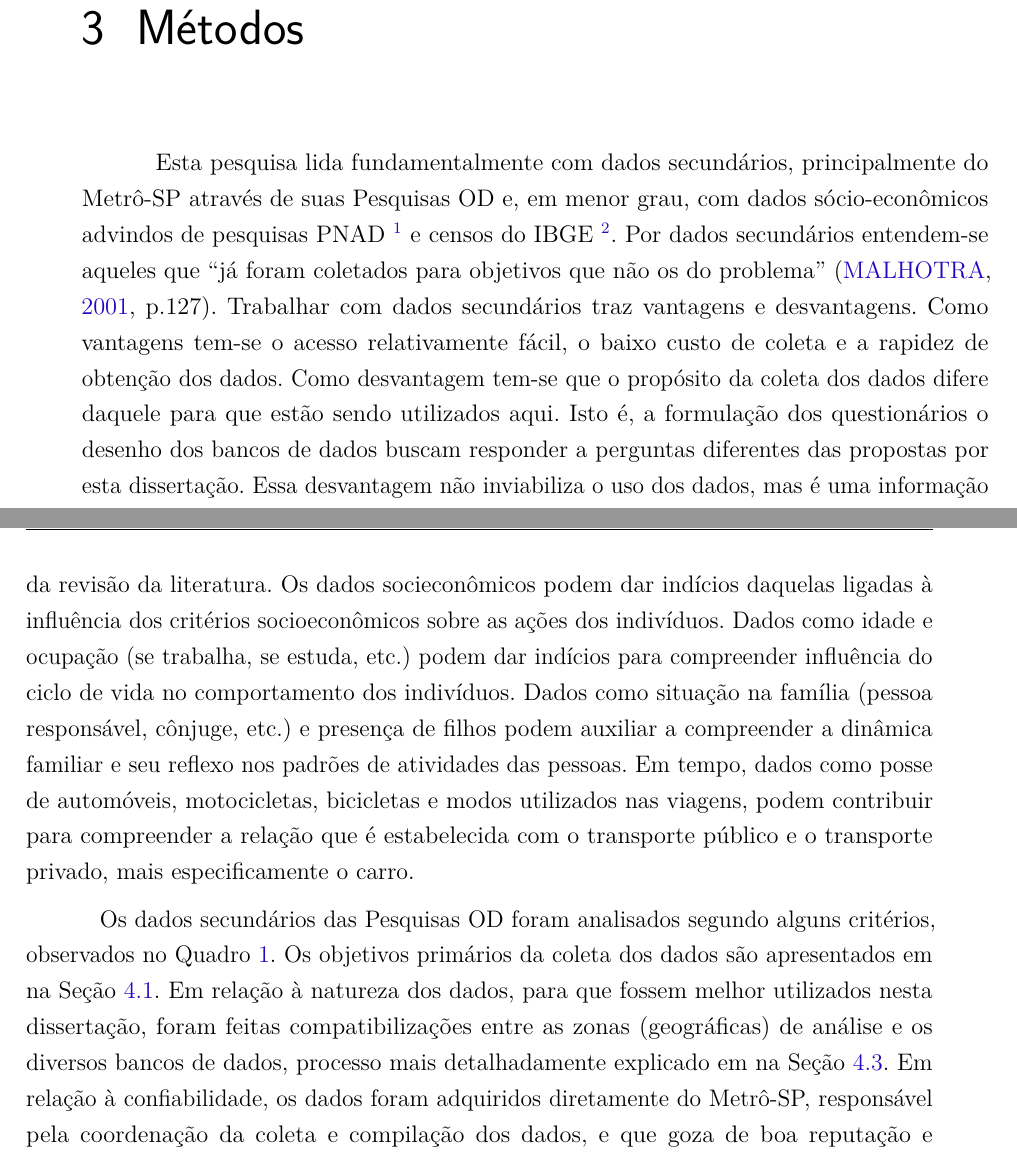
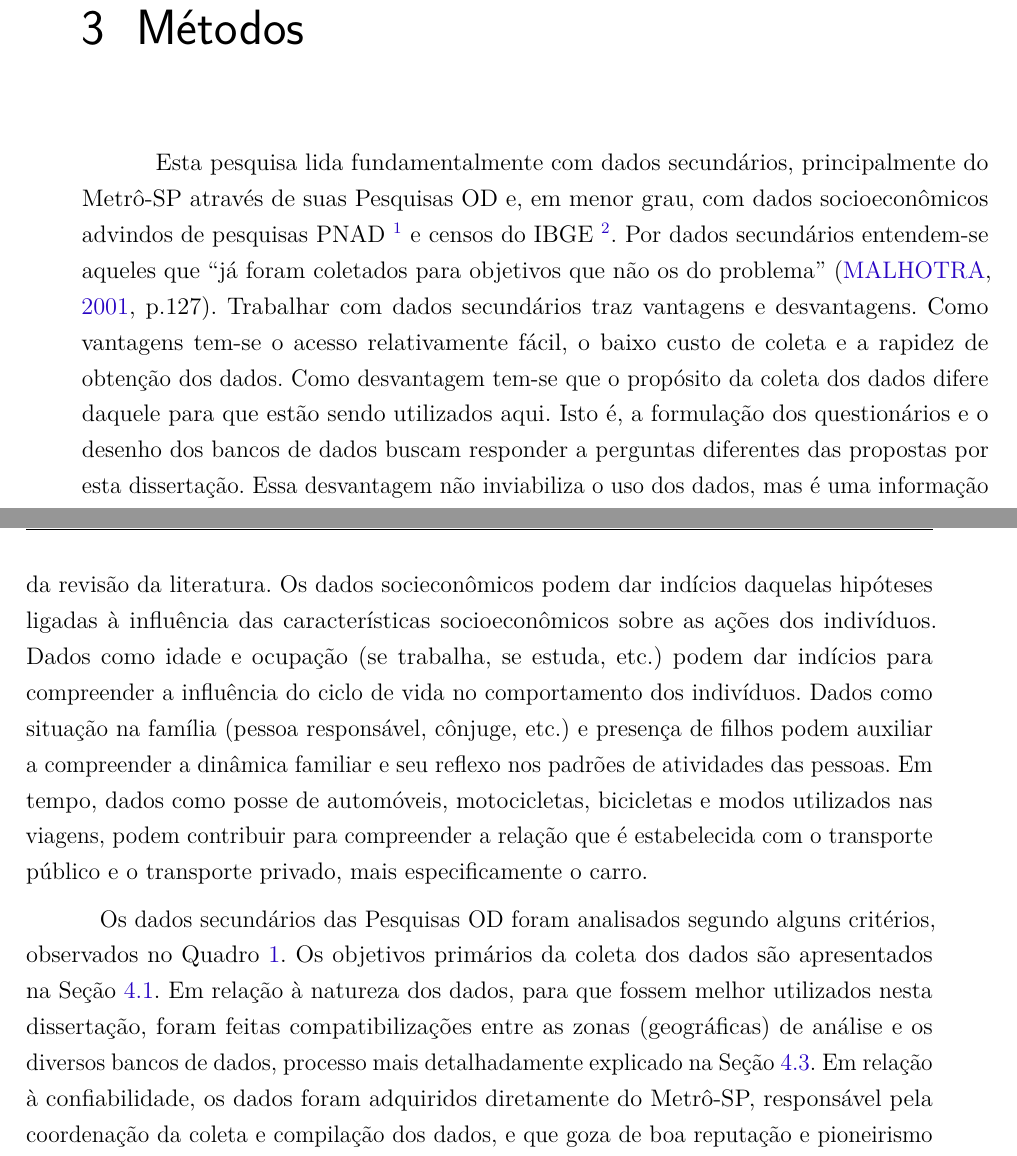
Before and after one commit to hsvab/mestrado-usp-texto, a LaTeX thesis (dissertacao.tex, which reads textos/metodo.tex): two parts of pages 65 and 66 of 119, joined at a grey line, cut so that both start at the same text. Compiled offline with pdfLaTeX.

Commit message:
Aplicando correções do Orlando no Capítulo de método

```diff
--- a/textos/metodo.tex
+++ b/textos/metodo.tex
@@ -5,10 +5,10 @@
 
 %constructo como sendo uma definição mental de uma ideia de pesquisa, estabelecida com base na teoria subjacente e/ou na experiência e na intuição do pesquisador
 
-Esta pesquisa lida fundamentalmente com dados secundários, principalmente do Metrô-SP através de suas Pesquisas OD e, em menor grau, com dados sócio-econômicos advindos de pesquisas PNAD
+Esta pesquisa lida fundamentalmente com dados secundários, principalmente do Metrô-SP através de suas Pesquisas OD e, em menor grau, com dados socioeconômicos advindos de pesquisas PNAD
 \footnote{A PNAD é a Pesquisa Nacional por Amostra de Domicílios, realizada bianualmente pelo IBGE (referência no mês de setembro) com objetivo de investigar características socioeconômicas da população. Fonte:\url{http://www.previdencia.gov.br/arquivos/office/3_081014-105206-595.pdf} Acesso em 20 de novembro de 2014} e censos do IBGE
 \footnote{O censo demográfico é uma pesquisa realizada decenalmente pelo IBGE com objetivo de caracterizar sociodemograficamente a população brasileira. O primeiro foi feito em 1872 e o último data de 2010. Fonte:\url{http://cod.ibge.gov.br/234lq} Acesso em 20 de novembro de 2014}.
-Por dados secundários entendem-se aqueles que ``já foram coletados para objetivos que não os do problema'' \cite[p.127]{MALHORTA2001}. Trabalhar com dados secundários traz vantagens e desvantagens. Como vantagens tem-se o acesso relativamente fácil, o baixo custo de coleta e a rapidez de obtenção dos dados. Como desvantagem tem-se que o propósito da coleta dos dados difere daquele para que estão sendo utilizados aqui. Isto é, a formulação dos questionários o desenho dos bancos de dados buscam responder a perguntas diferentes das propostas por esta dissertação.
+Por dados secundários entendem-se aqueles que ``já foram coletados para objetivos que não os do problema'' \cite[p.127]{MALHORTA2001}. Trabalhar com dados secundários traz vantagens e desvantagens. Como vantagens tem-se o acesso relativamente fácil, o baixo custo de coleta e a rapidez de obtenção dos dados. Como desvantagem tem-se que o propósito da coleta dos dados difere daquele para que estão sendo utilizados aqui. Isto é, a formulação dos questionários e o desenho dos bancos de dados buscam responder a perguntas diferentes das propostas por esta dissertação.
 Essa desvantagem não inviabiliza o uso dos dados, mas é uma informação que deve estar em mente ao manipulá-los e analisá-los. \citeauthoronline{MALHORTA2001} (\citeyear{MALHORTA2001}, p.128) indica que os dados secundários podem auxiliar a:
 
 \begin{citacao}
@@ -20,9 +20,9 @@ Essa desvantagem não inviabiliza o uso dos dados, mas é uma informação que d
 	6. interpretar dados primários com mais critério
 \end{citacao}
 
-Nesta dissertação os bancos de dados e manuais de referência das respectivas Pequisas OD foram requisitados em 05 de maio de 2014 por meio de formulário \emph{online} do e-SIC do governo do Estado de São Paulo e disponibilizados pelo Metrô-SP em mídia digital para retirada em \hl{ver com Orlando data da carta junto ao CD} (no Anexo \ref{chap:esic} está disponível a comunicação com o Metrô-SP para obtenção dos bancos de dados). Os dados provenienetes de PNAD, censos ou outras pesquisas foram obtidos por meio de relatórios públicos, disponibilizados \emph{online} e têm suas fontes indicadas ao longo do texto. Entende-se que os dados advindos das Pesquisas OD auxiliarão na tarefa de identificar se existem diferentes padrões de mobilidade de acordo com o gênero na RMSP, pois contêm informações sobre o sexo e sobre os deslocamentos de indivíduos, com representatividade em suas respectivas zonas e indicados os respectivos fatores de expansão nos bancos de dados. Para investigar os motivos dessas diferenças têm-se como base as hipóteses advindas da revisão da literatura. Os dados socieconômicos podem dar indícios daquelas ligadas à influência dos critérios socioeconômicos sobre as ações dos indivíduos. Dados como idade e ocupação (se trabalha, se estuda, etc.) podem dar indícios para compreender influência do ciclo de vida no comportamento dos indivíduos. Dados como situação na família (pessoa responsável, cônjuge, etc.) e presença de filhos podem auxiliar a compreender a dinâmica familiar e seu reflexo nos padrões de atividades das pessoas. Em tempo, dados como posse de automóveis, motocicletas, bicicletas e modos utilizados nas viagens, podem contribuir para compreender a relação que é estabelecida com o transporte público e o transporte privado, mais especificamente o carro.
+Nesta dissertação os bancos de dados e manuais de referência das respectivas Pequisas OD foram requisitados em 05 de maio de 2014 por meio de formulário \emph{online} do e-SIC do governo do Estado de São Paulo e disponibilizados pelo Metrô-SP em mídia digital para retirada em \hl{ver com Orlando data da carta junto ao CD} (no Anexo \ref{chap:esic} está disponível a comunicação com o Metrô-SP para obtenção dos bancos de dados). Os dados provenienetes de PNAD, censos ou outras pesquisas foram obtidos por meio de relatórios públicos, disponibilizados \emph{online} e têm suas fontes indicadas ao longo do texto. Entende-se que os dados advindos das Pesquisas OD auxiliarão na tarefa de identificar se existem diferentes padrões de mobilidade de acordo com o gênero na RMSP, pois contêm informações sobre o sexo e sobre os deslocamentos de indivíduos, com representatividade em suas respectivas zonas e indicados os respectivos fatores de expansão nos bancos de dados. Para investigar os motivos dessas diferenças têm-se como base as hipóteses advindas da revisão da literatura. Os dados socieconômicos podem dar indícios daquelas hipóteses ligadas à influência das características socioeconômicos sobre as ações dos indivíduos. Dados como idade e ocupação (se trabalha, se estuda, etc.) podem dar indícios para compreender a influência do ciclo de vida no comportamento dos indivíduos. Dados como situação na família (pessoa responsável, cônjuge, etc.) e presença de filhos podem auxiliar a compreender a dinâmica familiar e seu reflexo nos padrões de atividades das pessoas. Em tempo, dados como posse de automóveis, motocicletas, bicicletas e modos utilizados nas viagens, podem contribuir para compreender a relação que é estabelecida com o transporte público e o transporte privado, mais especificamente o carro.
 
-Os dados secundários das Pesquisas OD foram analisados segundo alguns critérios, observados no Quadro \ref{qua:dados-sec}. Os objetivos primários da coleta dos dados são apresentados em na Seção \ref{sec:period-obj}. Em relação à natureza dos dados, para que fossem melhor utilizados nesta dissertação, foram feitas compatibilizações entre as zonas (geográficas) de análise e os diversos bancos de dados, processo mais detalhadamente explicado em na Seção \ref{sec:bd}. Em relação à confiabilidade, os dados foram adquiridos diretamente do Metrô-SP, responsável pela coordenação da coleta e compilação dos dados, e que goza de boa reputação e pioneirismo no Brasil na realização de pesquisas dessa natureza. Em relação à atualidade dos dados, esclarece-se na Seções \ref{sec:period-obj} e \ref{sec:descricao-OD} a periodicidade e datas de referência das OD-1977, OD-1987, OD-1997 e OD-2007. Em relação às especificações e metodologia, na Seção \ref{sec:descricao-OD} são descritos brevemente os métodos de coleta, amostragem, conceitos utilizados, além das decorrentes limitações.
+Os dados secundários das Pesquisas OD foram analisados segundo alguns critérios, observados no Quadro \ref{qua:dados-sec}. Os objetivos primários da coleta dos dados são apresentados na Seção \ref{sec:period-obj}. Em relação à natureza dos dados, para que fossem melhor utilizados nesta dissertação, foram feitas compatibilizações entre as zonas (geográficas) de análise e os diversos bancos de dados, processo mais detalhadamente explicado na Seção \ref{sec:bd}. Em relação à confiabilidade, os dados foram adquiridos diretamente do Metrô-SP, responsável pela coordenação da coleta e compilação dos dados, e que goza de boa reputação e pioneirismo no Brasil na realização de pesquisas dessa natureza. Em relação à atualidade dos dados, esclarece-se na Seções \ref{sec:period-obj} e \ref{sec:descricao-OD} a periodicidade e datas de referência das OD-1977, OD-1987, OD-1997 e OD-2007. Em relação às especificações e metodologia, na Seção \ref{sec:descricao-OD} são descritos brevemente os métodos de coleta, amostragem, conceitos utilizados, além das decorrentes limitações.
 
 \begin{quadro}[htb]
     \IBGEtab{
```
Also changed, not shown: textos/metodo.tex (2 more changed lines).
